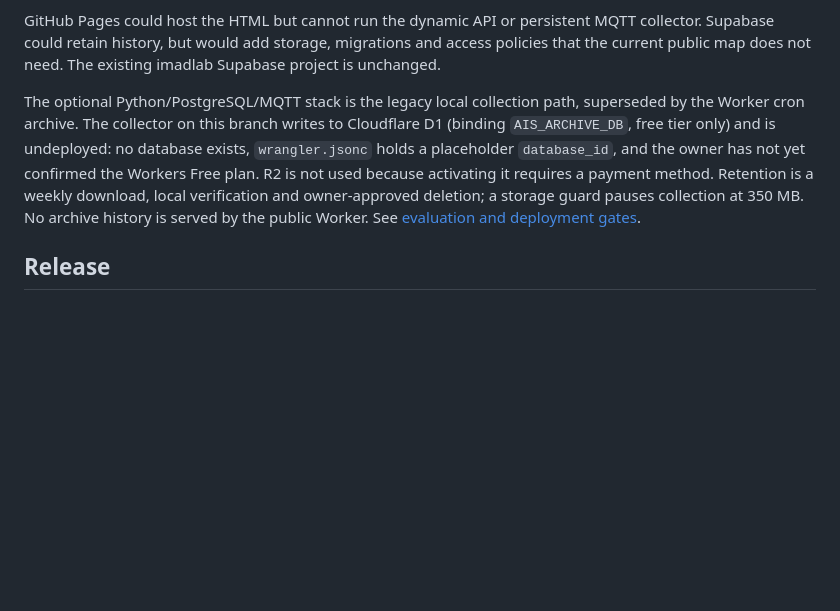
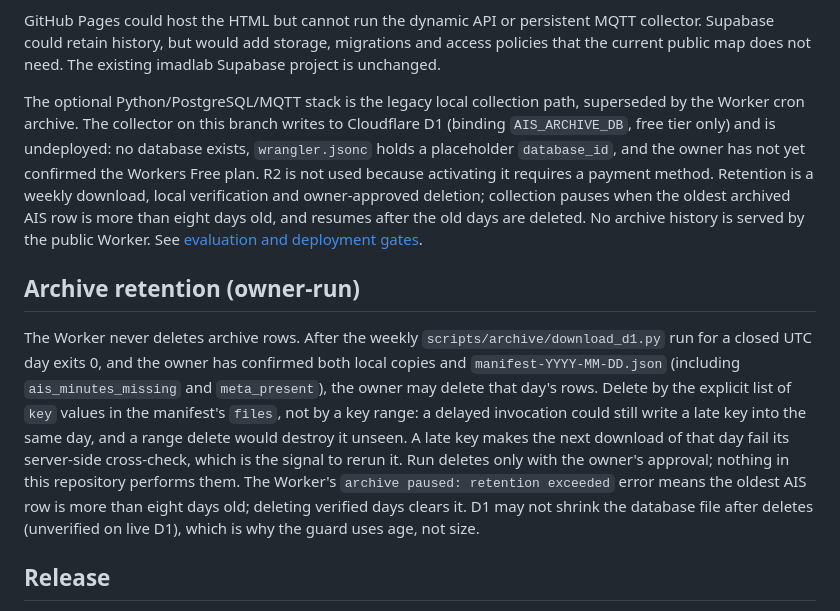
Before and after one commit to imaddde867/NaviCast, a Markdown page: docs/hosting.md, the part around the change. Rendered like a GitHub page; blank space fills up the shorter version.

```diff
--- a/docs/hosting.md
+++ b/docs/hosting.md
@@ -6,7 +6,11 @@ A canonical snapshot is cached for 30 seconds per Cloudflare location. The hoste
 
 GitHub Pages could host the HTML but cannot run the dynamic API or persistent MQTT collector. Supabase could retain history, but would add storage, migrations and access policies that the current public map does not need. The existing imadlab Supabase project is unchanged.
 
-The optional Python/PostgreSQL/MQTT stack is the legacy local collection path, superseded by the Worker cron archive. The collector on this branch writes to Cloudflare D1 (binding `AIS_ARCHIVE_DB`, free tier only) and is undeployed: no database exists, `wrangler.jsonc` holds a placeholder `database_id`, and the owner has not yet confirmed the Workers Free plan. R2 is not used because activating it requires a payment method. Retention is a weekly download, local verification and owner-approved deletion; a storage guard pauses collection at 350 MB. No archive history is served by the public Worker. See [evaluation and deployment gates](evaluation.md).
+The optional Python/PostgreSQL/MQTT stack is the legacy local collection path, superseded by the Worker cron archive. The collector on this branch writes to Cloudflare D1 (binding `AIS_ARCHIVE_DB`, free tier only) and is undeployed: no database exists, `wrangler.jsonc` holds a placeholder `database_id`, and the owner has not yet confirmed the Workers Free plan. R2 is not used because activating it requires a payment method. Retention is a weekly download, local verification and owner-approved deletion; collection pauses when the oldest archived AIS row is more than eight days old, and resumes after the old days are deleted. No archive history is served by the public Worker. See [evaluation and deployment gates](evaluation.md).
+
+## Archive retention (owner-run)
+
+The Worker never deletes archive rows. After the weekly `scripts/archive/download_d1.py` run for a closed UTC day exits 0, and the owner has confirmed both local copies and `manifest-YYYY-MM-DD.json` (including `ais_minutes_missing` and `meta_present`), the owner may delete that day's rows. Delete by the explicit list of `key` values in the manifest's `files`, not by a key range: a delayed invocation could still write a late key into the same day, and a range delete would destroy it unseen. A late key makes the next download of that day fail its server-side cross-check, which is the signal to rerun it. Run deletes only with the owner's approval; nothing in this repository performs them. The Worker's `archive paused: retention exceeded` error means the oldest AIS row is more than eight days old; deleting verified days clears it. D1 may not shrink the database file after deletes (unverified on live D1), which is why the guard uses age, not size.
 
 ## Release
 
```
Also changed, not shown: docs/evaluation.md (+10 -10 lines).
